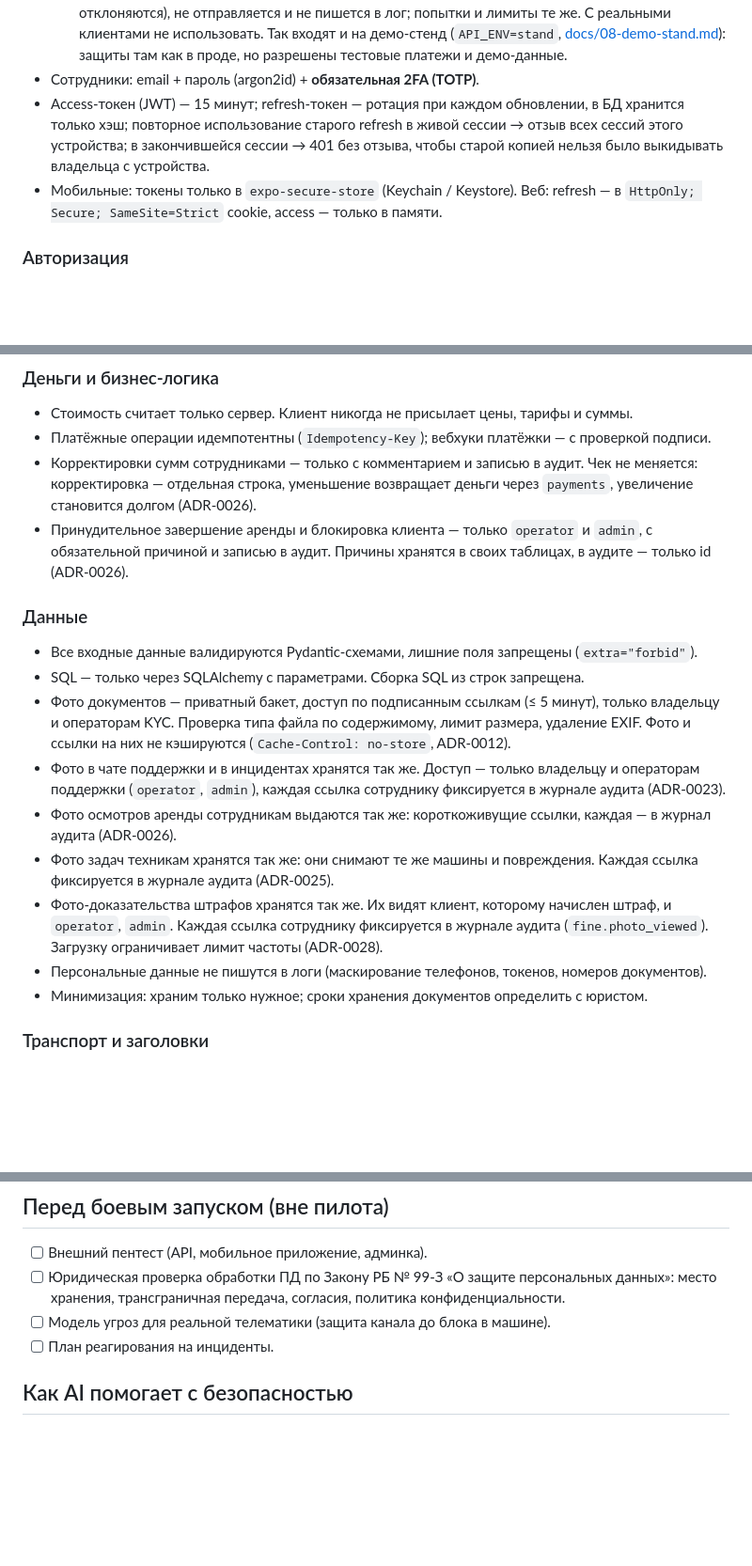
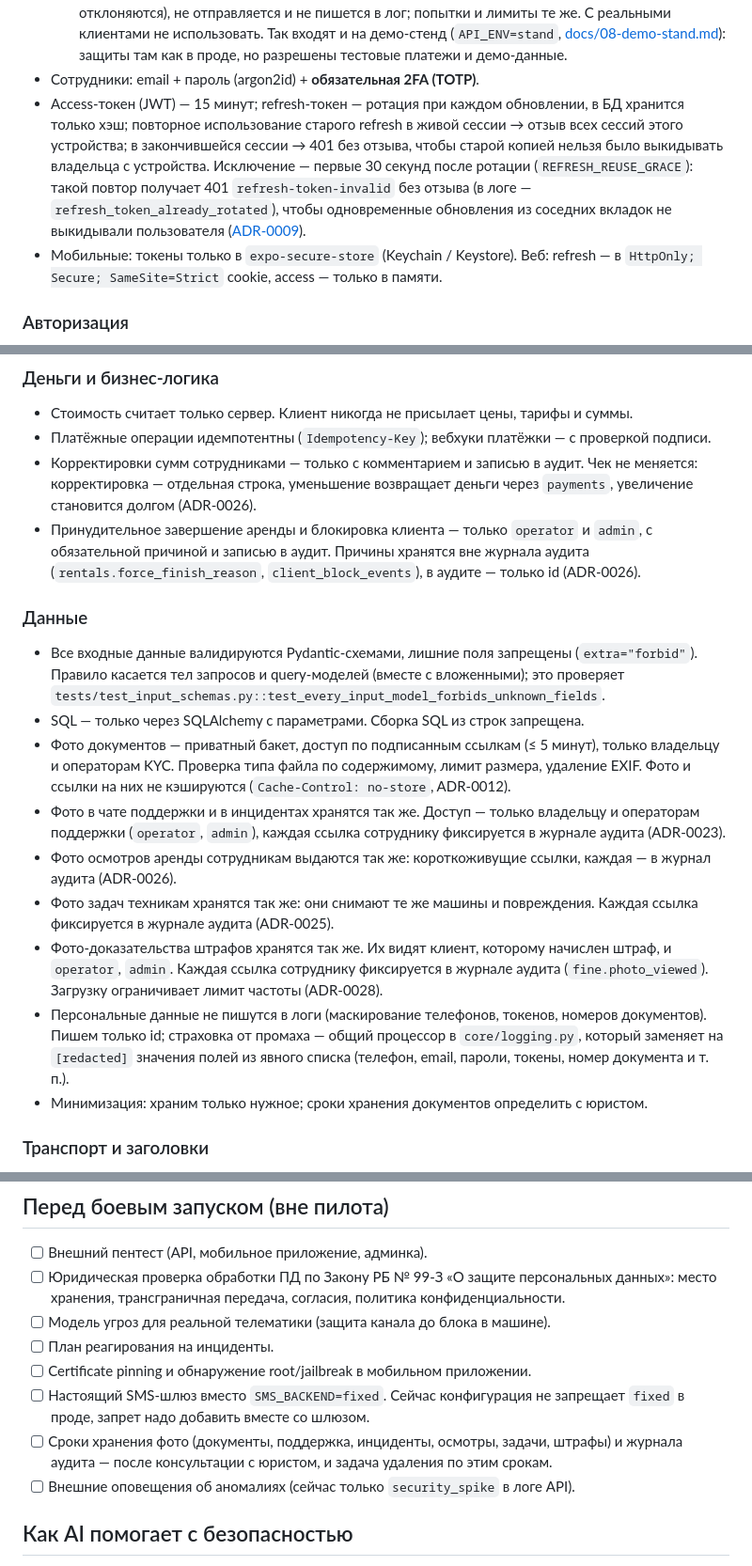
Before and after one commit to luxsordel/flagman-drive, a Markdown page: docs/03-security.md, 3 parts joined by grey strips. Shown at 94% size. Rendered like a GitHub page; blank space fills up the shorter version.

Commit message:
docs(security): align the checklist with the code
The security review for #162 found the checklist out of step with the
code: refresh reuse has a 30 s grace after rotation, the force-finish
reason lives in a rentals column rather than its own table, extra="forbid"
covers bodies and query models and is now checked by a test, and logs get
a central deny-list redaction. The pre-launch list also missed items the
rules defer to it: certificate pinning, root/jailbreak detection, a real
SMS gateway (fixed is still allowed in prod by config), retention periods
with a deletion job, and external alerting.

Refs #162

Co-Authored-By: Claude Opus 5.5 <noreply@anthropic.com>

```diff
--- a/docs/03-security.md
+++ b/docs/03-security.md
@@ -26,7 +26,9 @@
 - Сотрудники: email + пароль (argon2id) + **обязательная 2FA (TOTP)**.
 - Access-токен (JWT) — 15 минут; refresh-токен — ротация при каждом обновлении, в БД хранится только хэш;
   повторное использование старого refresh в живой сессии → отзыв всех сессий этого устройства; в закончившейся
-  сессии → 401 без отзыва, чтобы старой копией нельзя было выкидывать владельца с устройства.
+  сессии → 401 без отзыва, чтобы старой копией нельзя было выкидывать владельца с устройства. Исключение —
+  первые 30 секунд после ротации (`REFRESH_REUSE_GRACE`): такой повтор получает 401 `refresh-token-invalid`
+  без отзыва (в логе — `refresh_token_already_rotated`), чтобы одновременные обновления из соседних вкладок не выкидывали пользователя ([ADR-0009](adr/0009-client-auth-jwt-and-sessions.md)).
 - Мобильные: токены только в `expo-secure-store` (Keychain / Keystore). Веб: refresh — в
   `HttpOnly; Secure; SameSite=Strict` cookie, access — только в памяти.
 
@@ -44,10 +46,13 @@
 - Корректировки сумм сотрудниками — только с комментарием и записью в аудит. Чек не меняется: корректировка —
   отдельная строка, уменьшение возвращает деньги через `payments`, увеличение становится долгом (ADR-0026).
 - Принудительное завершение аренды и блокировка клиента — только `operator` и `admin`, с обязательной причиной
-  и записью в аудит. Причины хранятся в своих таблицах, в аудите — только id (ADR-0026).
+  и записью в аудит. Причины хранятся вне журнала аудита (`rentals.force_finish_reason`, `client_block_events`),
+  в аудите — только id (ADR-0026).
 
 ### Данные
-- Все входные данные валидируются Pydantic-схемами, лишние поля запрещены (`extra="forbid"`).
+- Все входные данные валидируются Pydantic-схемами, лишние поля запрещены (`extra="forbid"`). Правило касается
+  тел запросов и query-моделей (вместе с вложенными); это проверяет
+  `tests/test_input_schemas.py::test_every_input_model_forbids_unknown_fields`.
 - SQL — только через SQLAlchemy с параметрами. Сборка SQL из строк запрещена.
 - Фото документов — приватный бакет, доступ по подписанным ссылкам (≤ 5 минут), только владельцу и
   операторам KYC. Проверка типа файла по содержимому, лимит размера, удаление EXIF. Фото и ссылки на них
@@ -60,7 +65,9 @@
 - Фото-доказательства штрафов хранятся так же. Их видят клиент, которому начислен штраф, и `operator`,
   `admin`. Каждая ссылка сотруднику фиксируется в журнале аудита (`fine.photo_viewed`). Загрузку
   ограничивает лимит частоты (ADR-0028).
-- Персональные данные не пишутся в логи (маскирование телефонов, токенов, номеров документов).
+- Персональные данные не пишутся в логи (маскирование телефонов, токенов, номеров документов). Пишем только id;
+  страховка от промаха — общий процессор в `core/logging.py`, который заменяет на `[redacted]` значения полей
+  из явного списка (телефон, email, пароли, токены, номер документа и т. п.).
 - Минимизация: храним только нужное; сроки хранения документов определить с юристом.
 
 ### Транспорт и заголовки
@@ -104,6 +111,12 @@
       место хранения, трансграничная передача, согласия, политика конфиденциальности.
 - [ ] Модель угроз для реальной телематики (защита канала до блока в машине).
 - [ ] План реагирования на инциденты.
+- [ ] Certificate pinning и обнаружение root/jailbreak в мобильном приложении.
+- [ ] Настоящий SMS-шлюз вместо `SMS_BACKEND=fixed`. Сейчас конфигурация не запрещает `fixed` в проде,
+      запрет надо добавить вместе со шлюзом.
+- [ ] Сроки хранения фото (документы, поддержка, инциденты, осмотры, задачи, штрафы) и журнала аудита —
+      после консультации с юристом, и задача удаления по этим срокам.
+- [ ] Внешние оповещения об аномалиях (сейчас только `security_spike` в логе API).
 
 ## Как AI помогает с безопасностью
 
```
